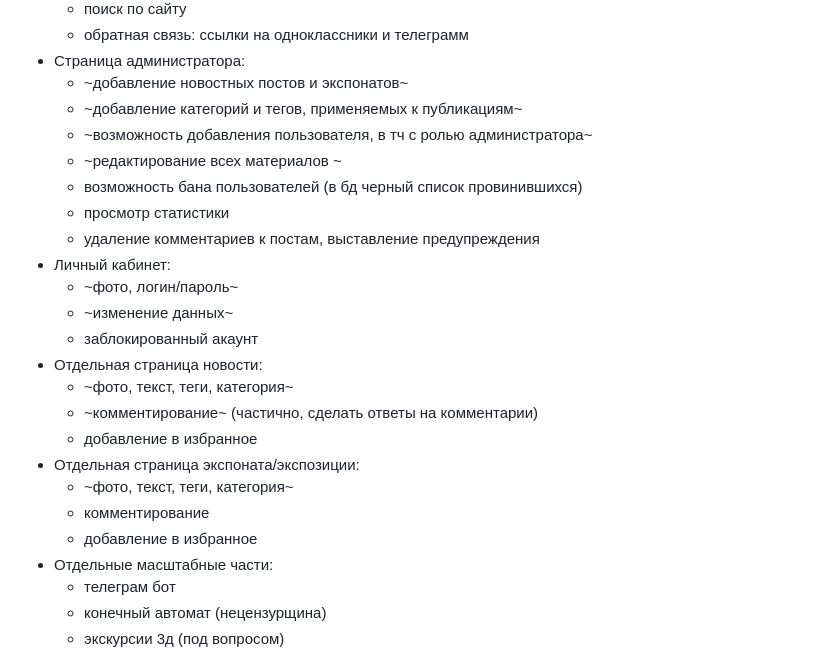
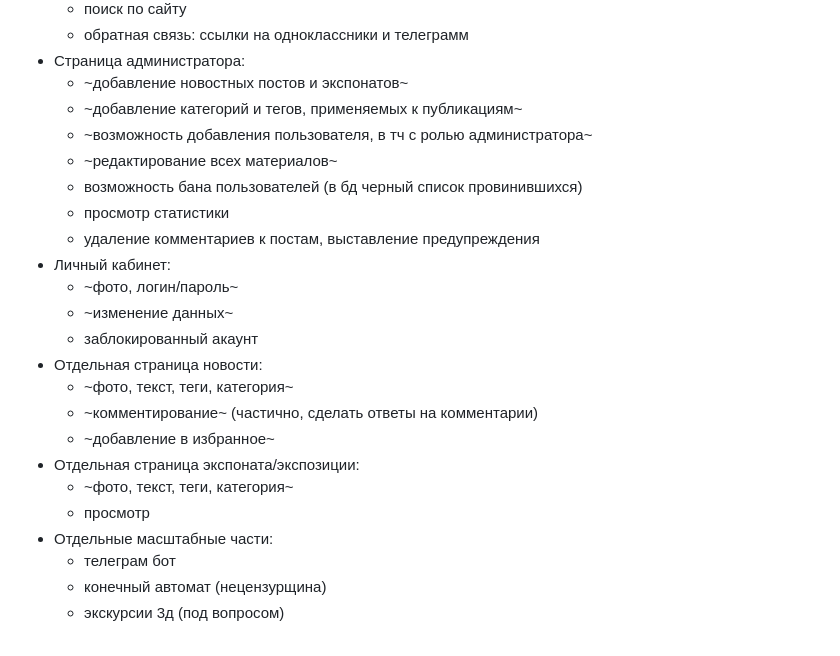
Before and after one commit to fakokk/school_museum, a Markdown page: README.md, the part around the change. GitHub-like rendering.

```diff
--- a/README.md
+++ b/README.md
@@ -27,7 +27,7 @@
     - ~добавление новостных постов и экспонатов~
     - ~добавление категорий и тегов, применяемых к публикациям~
     - ~возможность добавления пользователя, в тч с ролью администратора~
-    - ~редактирование всех материалов ~
+    - ~редактирование всех материалов~
     - возможность бана пользователей (в бд черный список провинившихся)
     - просмотр статистики
     - удаление комментариев к постам, выставление предупреждения
@@ -38,11 +38,10 @@
 - Отдельная страница новости:
     - ~фото, текст, теги, категория~
     - ~комментирование~ (частично, сделать ответы на комментарии)
-    - добавление в избранное
+    - ~добавление в избранное~
 - Отдельная страница экспоната/экспозиции:
     - ~фото, текст, теги, категория~
-    - комментирование
-    - добавление в избранное
+    - просмотр
 - Отдельные масштабные части:
     - телеграм бот
     - конечный автомат (нецензурщина)
```
